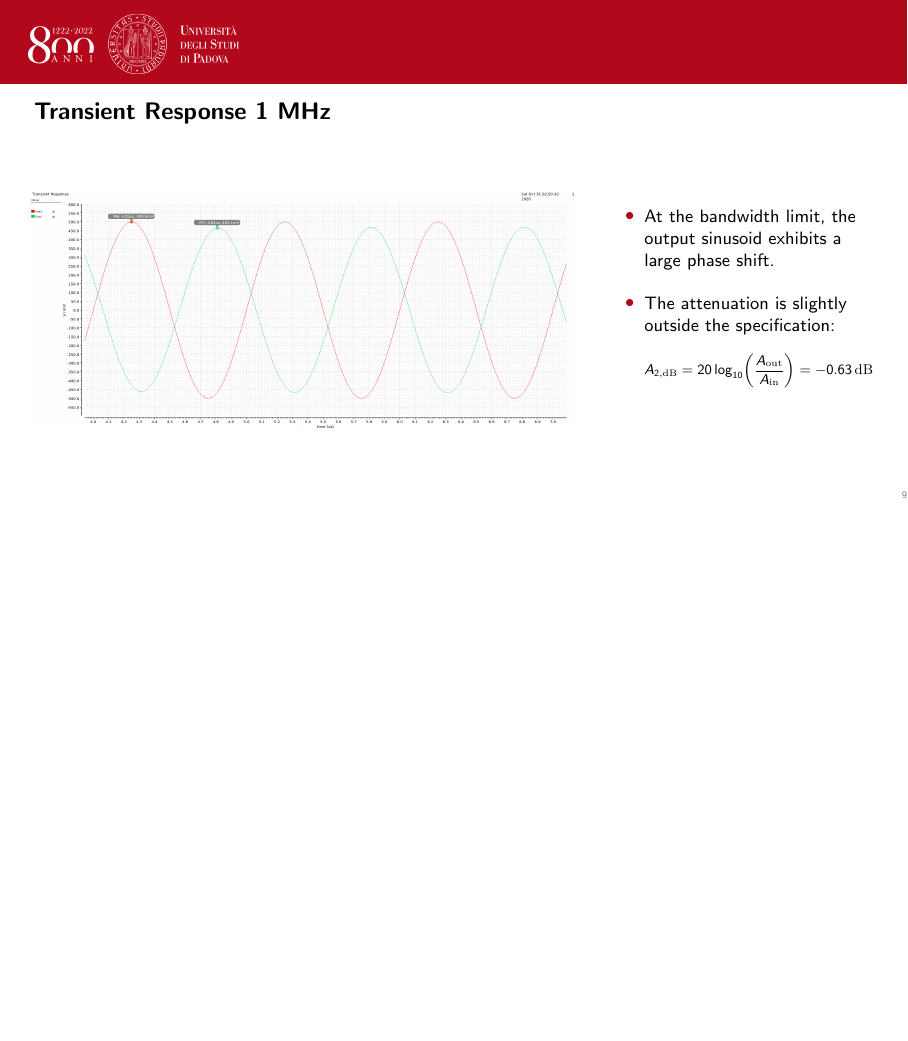
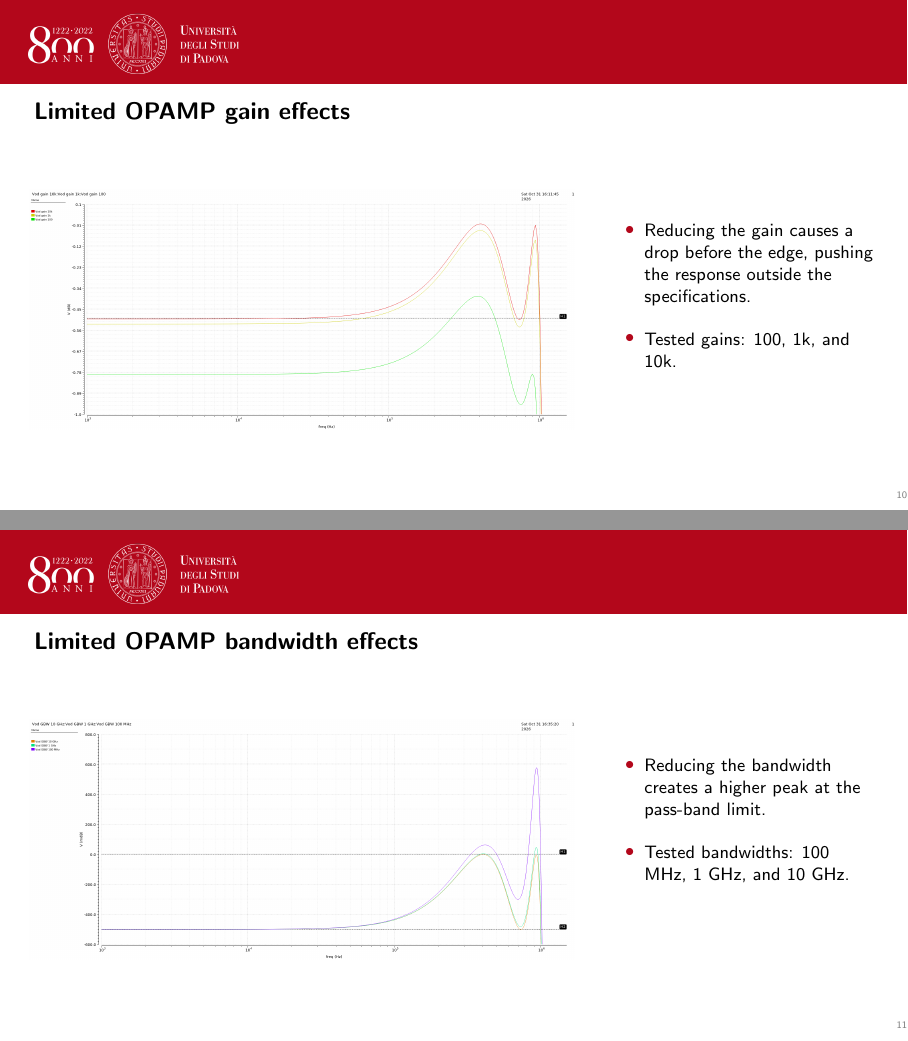
Before and after one commit to DanteOdyssey/ICSP, LaTeX slides (LAB #1/Presentation/main.tex): page 9 of 9 before the commit and pages 10 and 11 of 11 after it, the two joined at a grey line, the shorter picture padded with empty space. Compiled offline with pdfLaTeX.

Commit message:
Added slide about OPAMP non idealities

```diff
--- a/LAB #1/Presentation/main.tex
+++ b/LAB #1/Presentation/main.tex
@@ -265,4 +265,36 @@
 \end{columns}
 \end{frame}
 
+% ---------- 10. Limited op-amp gain effects ----------
+\begin{frame}{Limited OPAMP gain effects}
+\begin{columns}[T,onlytextwidth]
+\begin{column}{0.66\textwidth}
+  \alignednoiseplot{figs/Vod_different_opamp_gains.png}
+\end{column}
+\begin{column}{0.32\textwidth}
+  \small
+  \begin{itemize}\setlength\itemsep{3mm}
+    \item Reducing the gain causes a drop before the edge, pushing the response outside the specifications.
+    \item Tested gains: 100, 1k, and 10k.
+  \end{itemize}
+\end{column}
+\end{columns}
+\end{frame}
+
+% ---------- 11. Limited op-amp bandwidth effects ----------
+\begin{frame}{Limited OPAMP bandwidth effects}
+\begin{columns}[T,onlytextwidth]
+\begin{column}{0.66\textwidth}
+  \alignednoiseplot{figs/Vod_different_opamp_GBW.png}
+\end{column}
+\begin{column}{0.32\textwidth}
+  \small
+  \begin{itemize}\setlength\itemsep{3mm}
+    \item Reducing the bandwidth creates a higher peak at the pass-band limit.
+    \item Tested bandwidths: 100 MHz, 1 GHz, and 10 GHz.
+  \end{itemize}
+\end{column}
+\end{columns}
+\end{frame}
+
 \end{document}
```
Also changed, not shown: LAB #1/Presentation/figs/Vod_different_opamp_GBW.png (added), LAB #1/Presentation/figs/Vod_different_opamp_gains.png (added), LAB #1/Presentation/main.pdf.
